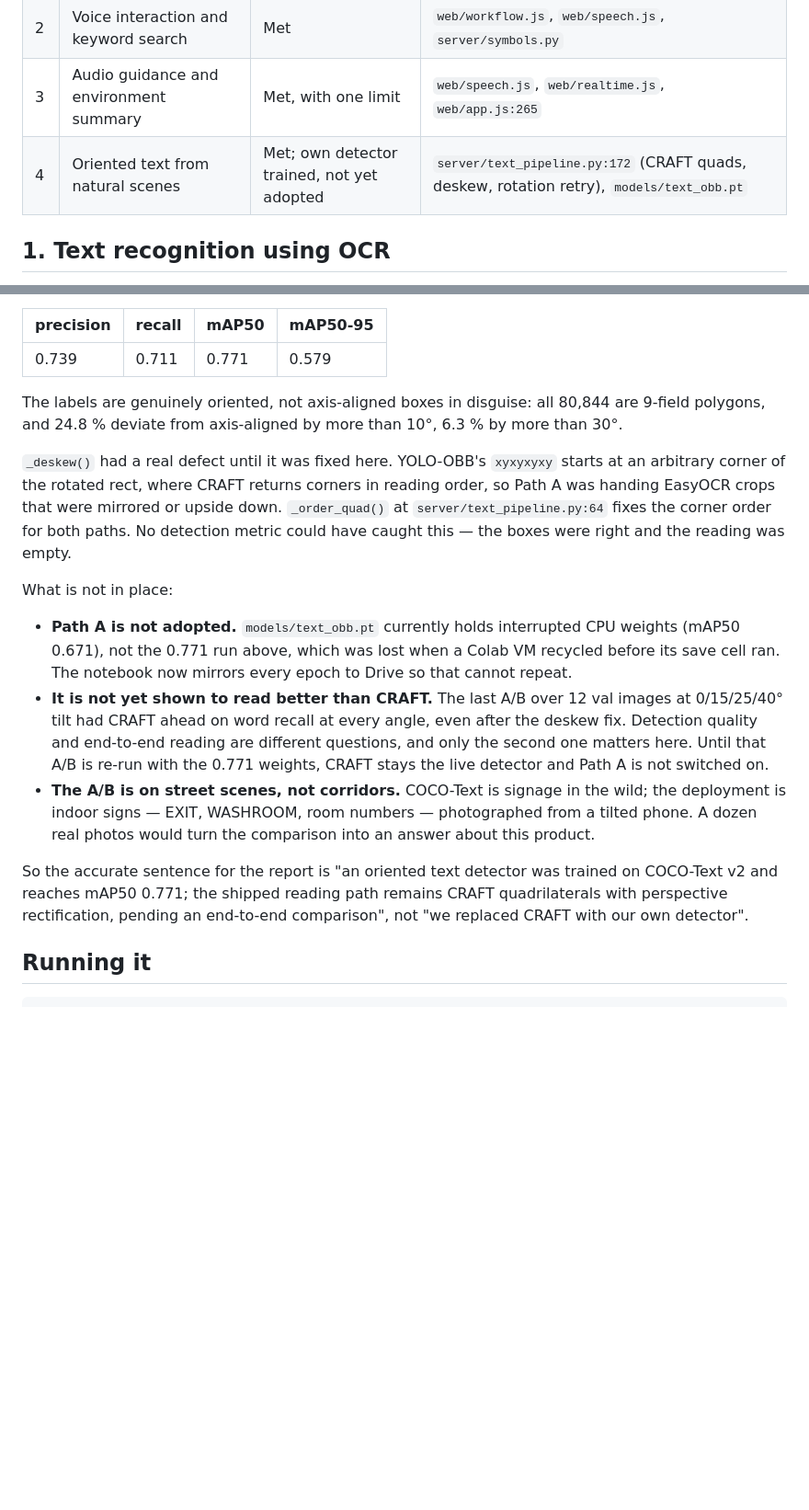
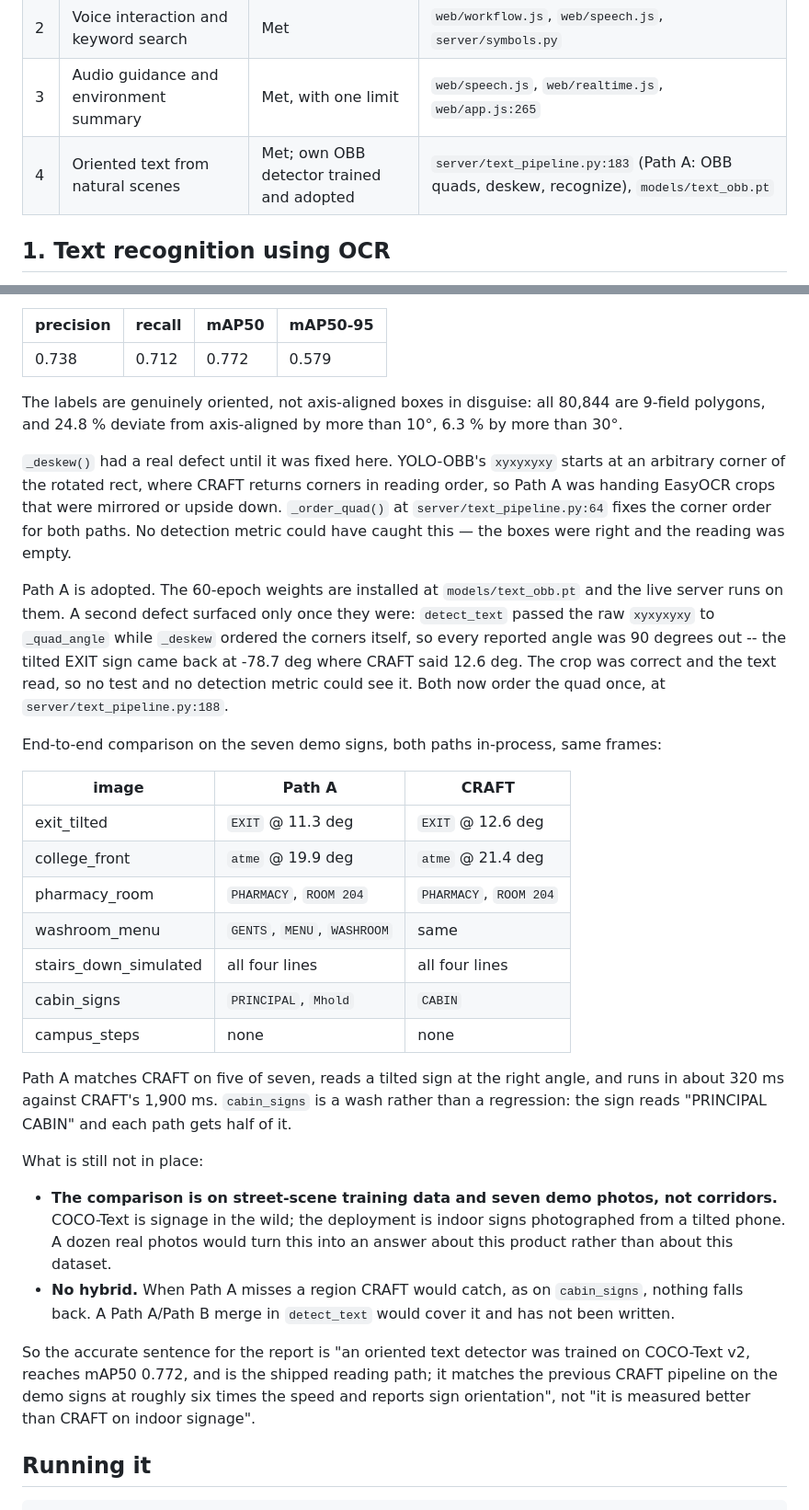
Before and after one commit to GreenArrow-7/Assistive-Vision, a Markdown page: docs/OBJECTIVES.md, 2 parts joined by grey strips. Shown at 92% size. Rendered like a GitHub page; blank space fills up the shorter version.

Commit message:
Adopt the trained OBB detector as the live text path
The 60-epoch COCO-Text weights (mAP50 0.772) are installed and Path A now
matches CRAFT on five of the seven demo signs at about six times the
speed, reporting 11.3 deg on the tilted EXIT where CRAFT reports 12.6.
Records the end-to-end comparison, the angle defect that only showed up
once the path was live, and the two things still missing: indoor photos
and a Path A/Path B fallback.

Co-Authored-By: Claude Opus 5 <noreply@anthropic.com>

```diff
--- a/docs/OBJECTIVES.md
+++ b/docs/OBJECTIVES.md
@@ -11,7 +11,7 @@ behaviour, it points at the test or the README section that backs it.
 | 1 | Text recognition using OCR | Met | `server/text_pipeline.py`, text lane in `web/app.js:235` |
 | 2 | Voice interaction and keyword search | Met | `web/workflow.js`, `web/speech.js`, `server/symbols.py` |
 | 3 | Audio guidance and environment summary | Met, with one limit | `web/speech.js`, `web/realtime.js`, `web/app.js:265` |
-| 4 | Oriented text from natural scenes | Met; own detector trained, not yet adopted | `server/text_pipeline.py:172` (CRAFT quads, deskew, rotation retry), `models/text_obb.pt` |
+| 4 | Oriented text from natural scenes | Met; own OBB detector trained and adopted | `server/text_pipeline.py:183` (Path A: OBB quads, deskew, recognize), `models/text_obb.pt` |
 
 ## 1. Text recognition using OCR
 
@@ -123,7 +123,7 @@ COCO-Text val split, 60 epochs, imgsz 960:
 
 | precision | recall | mAP50 | mAP50-95 |
 |---|---|---|---|
-| 0.739 | 0.711 | 0.771 | 0.579 |
+| 0.738 | 0.712 | 0.772 | 0.579 |
 
 The labels are genuinely oriented, not axis-aligned boxes in disguise: all 80,844 are 9-field
 polygons, and 24.8 % deviate from axis-aligned by more than 10°, 6.3 % by more than 30°.
@@ -134,22 +134,42 @@ EasyOCR crops that were mirrored or upside down. `_order_quad()` at `server/text
 fixes the corner order for both paths. No detection metric could have caught this — the boxes were
 right and the reading was empty.
 
-What is not in place:
+Path A is adopted. The 60-epoch weights are installed at `models/text_obb.pt` and the live server
+runs on them. A second defect surfaced only once they were: `detect_text` passed the raw
+`xyxyxyxy` to `_quad_angle` while `_deskew` ordered the corners itself, so every reported angle was
+90 degrees out -- the tilted EXIT sign came back at -78.7 deg where CRAFT said 12.6 deg. The crop
+was correct and the text read, so no test and no detection metric could see it. Both now order the
+quad once, at `server/text_pipeline.py:188`.
 
-- **Path A is not adopted.** `models/text_obb.pt` currently holds interrupted CPU weights
-  (mAP50 0.671), not the 0.771 run above, which was lost when a Colab VM recycled before its save
-  cell ran. The notebook now mirrors every epoch to Drive so that cannot repeat.
-- **It is not yet shown to read better than CRAFT.** The last A/B over 12 val images at 0/15/25/40°
-  tilt had CRAFT ahead on word recall at every angle, even after the deskew fix. Detection quality
-  and end-to-end reading are different questions, and only the second one matters here. Until that
-  A/B is re-run with the 0.771 weights, CRAFT stays the live detector and Path A is not switched on.
-- **The A/B is on street scenes, not corridors.** COCO-Text is signage in the wild; the deployment
-  is indoor signs — EXIT, WASHROOM, room numbers — photographed from a tilted phone. A dozen real
-  photos would turn the comparison into an answer about this product.
+End-to-end comparison on the seven demo signs, both paths in-process, same frames:
 
-So the accurate sentence for the report is "an oriented text detector was trained on COCO-Text v2
-and reaches mAP50 0.771; the shipped reading path remains CRAFT quadrilaterals with perspective
-rectification, pending an end-to-end comparison", not "we replaced CRAFT with our own detector".
+| image | Path A | CRAFT |
+|---|---|---|
+| exit_tilted | `EXIT` @ 11.3 deg | `EXIT` @ 12.6 deg |
+| college_front | `atme` @ 19.9 deg | `atme` @ 21.4 deg |
+| pharmacy_room | `PHARMACY`, `ROOM 204` | `PHARMACY`, `ROOM 204` |
+| washroom_menu | `GENTS`, `MENU`, `WASHROOM` | same |
+| stairs_down_simulated | all four lines | all four lines |
+| cabin_signs | `PRINCIPAL`, `Mhold` | `CABIN` |
+| campus_steps | none | none |
+
+Path A matches CRAFT on five of seven, reads a tilted sign at the right angle, and runs in about
+320 ms against CRAFT's 1,900 ms. `cabin_signs` is a wash rather than a regression: the sign reads
+"PRINCIPAL CABIN" and each path gets half of it.
+
+What is still not in place:
+
+- **The comparison is on street-scene training data and seven demo photos, not corridors.**
+  COCO-Text is signage in the wild; the deployment is indoor signs photographed from a tilted
+  phone. A dozen real photos would turn this into an answer about this product rather than about
+  this dataset.
+- **No hybrid.** When Path A misses a region CRAFT would catch, as on `cabin_signs`, nothing falls
+  back. A Path A/Path B merge in `detect_text` would cover it and has not been written.
+
+So the accurate sentence for the report is "an oriented text detector was trained on COCO-Text v2,
+reaches mAP50 0.772, and is the shipped reading path; it matches the previous CRAFT pipeline on the
+demo signs at roughly six times the speed and reports sign orientation", not "it is measured better
+than CRAFT on indoor signage".
 
 ## Running it
 
```
